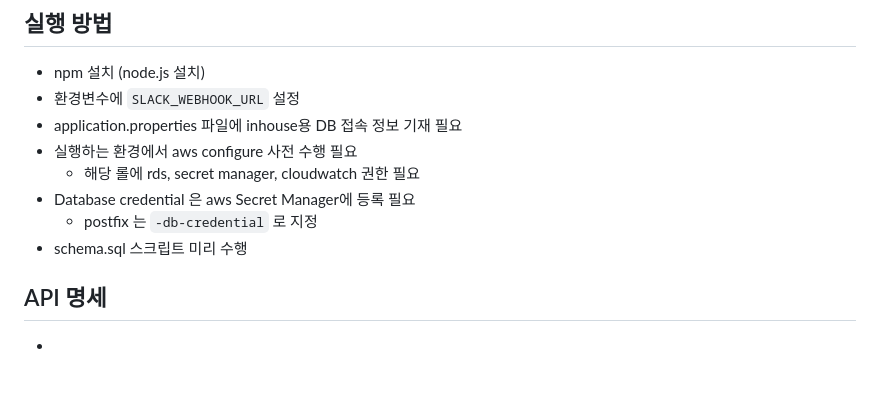
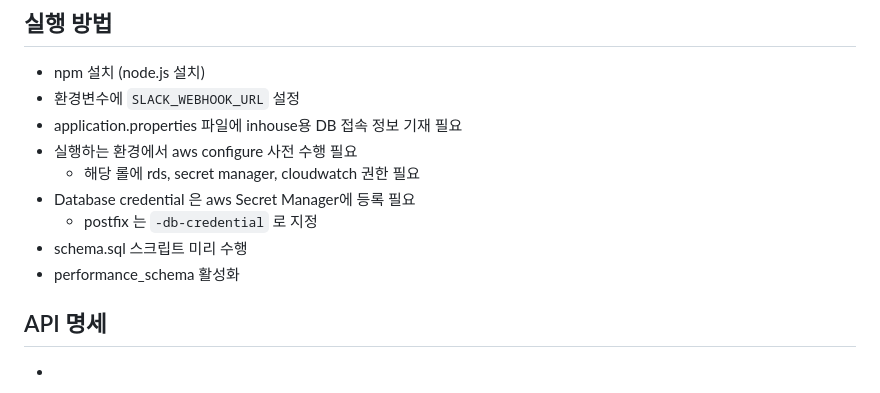
Before and after one commit to leezzangmin/db_automation, a Markdown page: README.md, the part around the change. Rendered like a GitHub page.

Commit message:
docs: performance_schema 활성화 안내 삽입

```diff
--- a/README.md
+++ b/README.md
@@ -176,6 +176,7 @@
 - Database credential 은 aws Secret Manager에 등록 필요
   - postfix 는 `-db-credential` 로 지정
 - schema.sql 스크립트 미리 수행
+- performance_schema 활성화
 
 ## API 명세
 -
```
